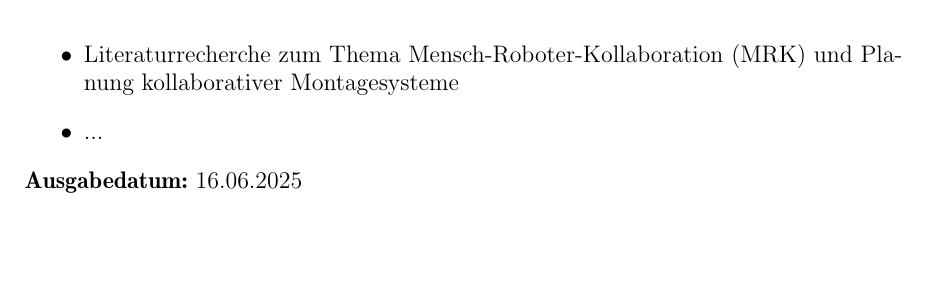
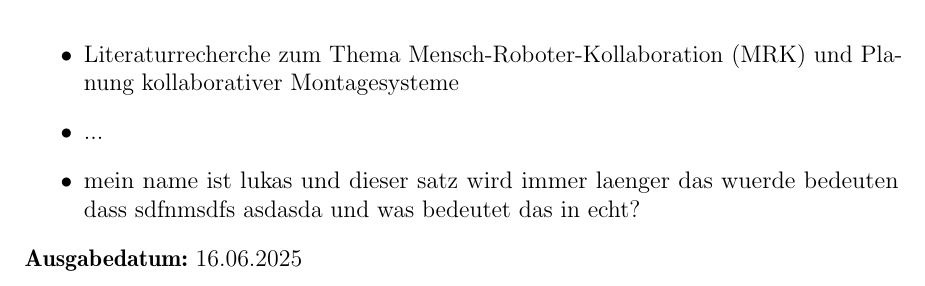
Before and after one commit to LuxL-lux/llm-robot-feedback-framework, a LaTeX thesis (Abschlussarbeit.tex, which reads Chapter/0-Vorwort.tex): part of page 3 of 35, cut so that both start at the same text, the shorter picture padded with empty space. Compiled offline with pdfLaTeX.

Commit message:
Update Config and test

```diff
--- a/Chapter/0-Vorwort.tex
+++ b/Chapter/0-Vorwort.tex
@@ -13,13 +12,14 @@ Bis dato bietet auch \textsc{Ema} keine hinreichenden Möglichkeiten zur Simulat
 ...
 Im Rahmen dieser Arbeit gilt es ...
 
-
 \section*{Im Einzelnen sollten folgende Punkte bearbeitet werden:}
-\label{sec:Im Einzelnen sollten folgende Punkte bearbeitet werden:}
 \noindent
 \begin{itemize}
-	\item Literaturrecherche zum Thema Mensch-Roboter-Kollaboration (MRK) und Planung kollaborativer Montagesysteme
+	\item Literaturrecherche zum Thema Mensch-Roboter-Kollaboration (MRK) und Planung
+	      kollaborativer Montagesysteme
 	\item ...
+	\item mein name ist lukas und dieser satz wird immer laenger das wuerde bedeuten dass
+	      sdfnmsdfs asdasda und was bedeutet das in echt?
 \end{itemize}
 
 \noindent
```
Also changed, not shown: Abschlussarbeit.pdf, Chapter/0-Vorwort.tex (1 more changed lines).
